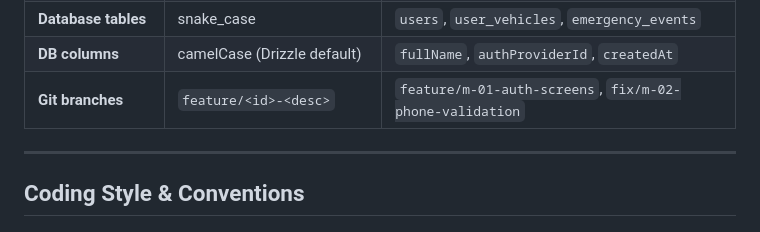
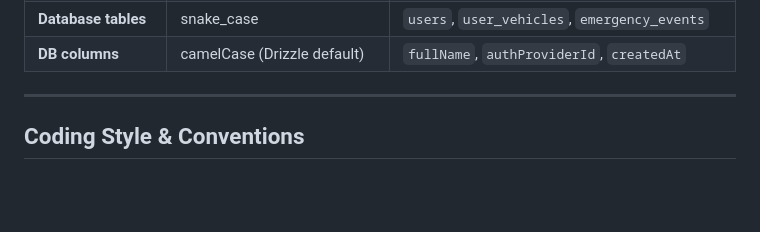
Before and after one commit to SafePass-Technologies-Ltd/safepass, a Markdown page: AGENTS.md, the part around the change. GitHub-like rendering; blank space fills up the shorter version.

Commit message:
docs(agreements): remove git branch naming convention

```diff
--- a/AGENTS.md
+++ b/AGENTS.md
@@ -133,7 +133,6 @@ safepass/
 | **API routes** | `/v1/<plural-noun>` | `/v1/users`, `/v1/trips`, `/v1/auth/token-exchange` |
 | **Database tables** | snake_case | `users`, `user_vehicles`, `emergency_events` |
 | **DB columns** | camelCase (Drizzle default) | `fullName`, `authProviderId`, `createdAt` |
-| **Git branches** | `feature/<id>-<desc>` | `feature/m-01-auth-screens`, `fix/m-02-phone-validation` |
 
 ---
 
```
